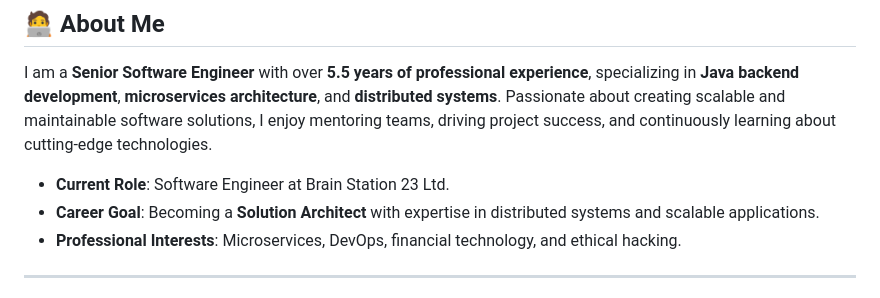
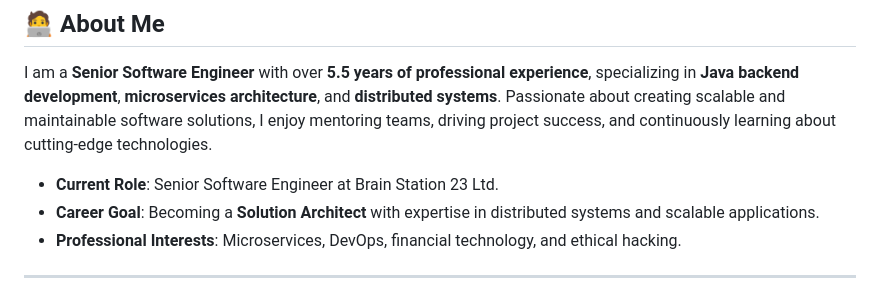
Before and after one commit to mijan75/mijan75.github.io, a Markdown page: docs/README.md, the part around the change. GitHub-like rendering.

Commit message:
designation updated

```diff
--- a/docs/README.md
+++ b/docs/README.md
@@ -8,7 +8,7 @@ Welcome to my professional README! This serves as an overview of my skills, expe
 
 I am a **Senior Software Engineer** with over **5.5 years of professional experience**, specializing in **Java backend development**, **microservices architecture**, and **distributed systems**. Passionate about creating scalable and maintainable software solutions, I enjoy mentoring teams, driving project success, and continuously learning about cutting-edge technologies.
 
-- **Current Role**: Software Engineer at Brain Station 23 Ltd.
+- **Current Role**: Senior Software Engineer at Brain Station 23 Ltd.
 - **Career Goal**: Becoming a **Solution Architect** with expertise in distributed systems and scalable applications.
 - **Professional Interests**: Microservices, DevOps, financial technology, and ethical hacking.
 
```
